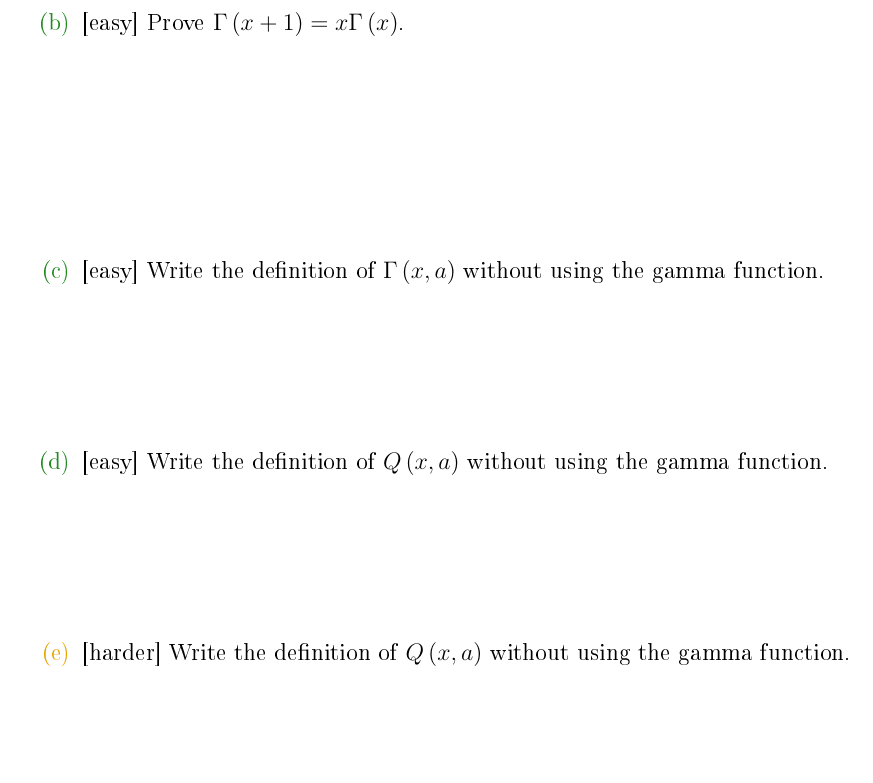
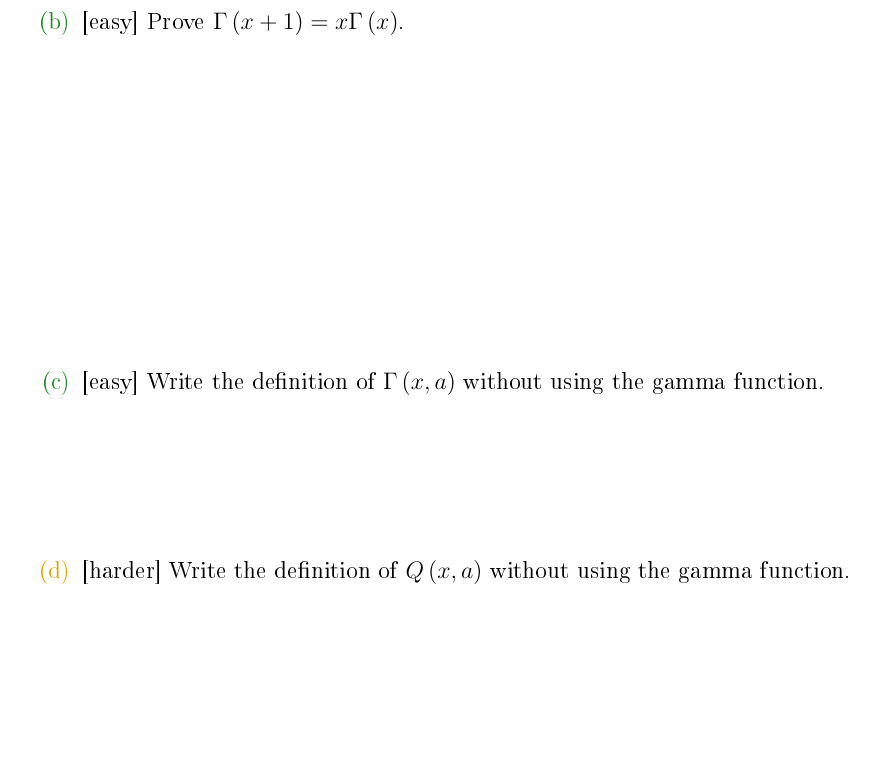
Before and after one commit to kapelner/QC_Math_621_Fall_2019, a LaTeX problem sheet (homeworks/hw04/hw04.tex): part of page 2 of 10, cut so that both start at the same text, the shorter picture padded with empty space. The pictures show the PDF file homeworks/hw04/hw04.pdf that the author committed with the source.

Commit message:
hw4 typo fixed

```diff
--- a/homeworks/hw04/hw04.tex
+++ b/homeworks/hw04/hw04.tex
@@ -51,17 +51,14 @@ The document is available with spaces for you to write your answers. If not usin
 
 \begin{enumerate}
 
-\easysubproblem{Write the definition of $\Gamma\parens{x}$.}\spc{1}
+\easysubproblem{Write the definition of $\Gamma\parens{x}$.}\spc{2}
 
-\easysubproblem{Prove $\Gamma\parens{x + 1} = x \Gamma\parens{x}$.}\spc{3}
+\easysubproblem{Prove $\Gamma\parens{x + 1} = x \Gamma\parens{x}$.}\spc{5}
 
 \easysubproblem{Write the definition of $\Gamma\parens{x,a}$ without using the gamma function.}\spc{2}
 
 
-\easysubproblem{Write the definition of $Q\parens{x,a}$ without using the gamma function.}\spc{2}
-
-
-\intermediatesubproblem{Write the definition of $Q\parens{x,a}$ without using the gamma function.}\spc{2}
+\intermediatesubproblem{Write the definition of $Q\parens{x,a}$ without using the gamma function.}\spc{3}
 
 
 \intermediatesubproblem{If $0 < a < b < \infty$, find an expression for $\Gamma\parens{x, b} - \gamma\parens{x, a}$.}\spc{3}
```
Also changed, not shown: homeworks/hw04/hw04.pdf, homeworks/hw04/hw04.tex (2 more changed lines).
